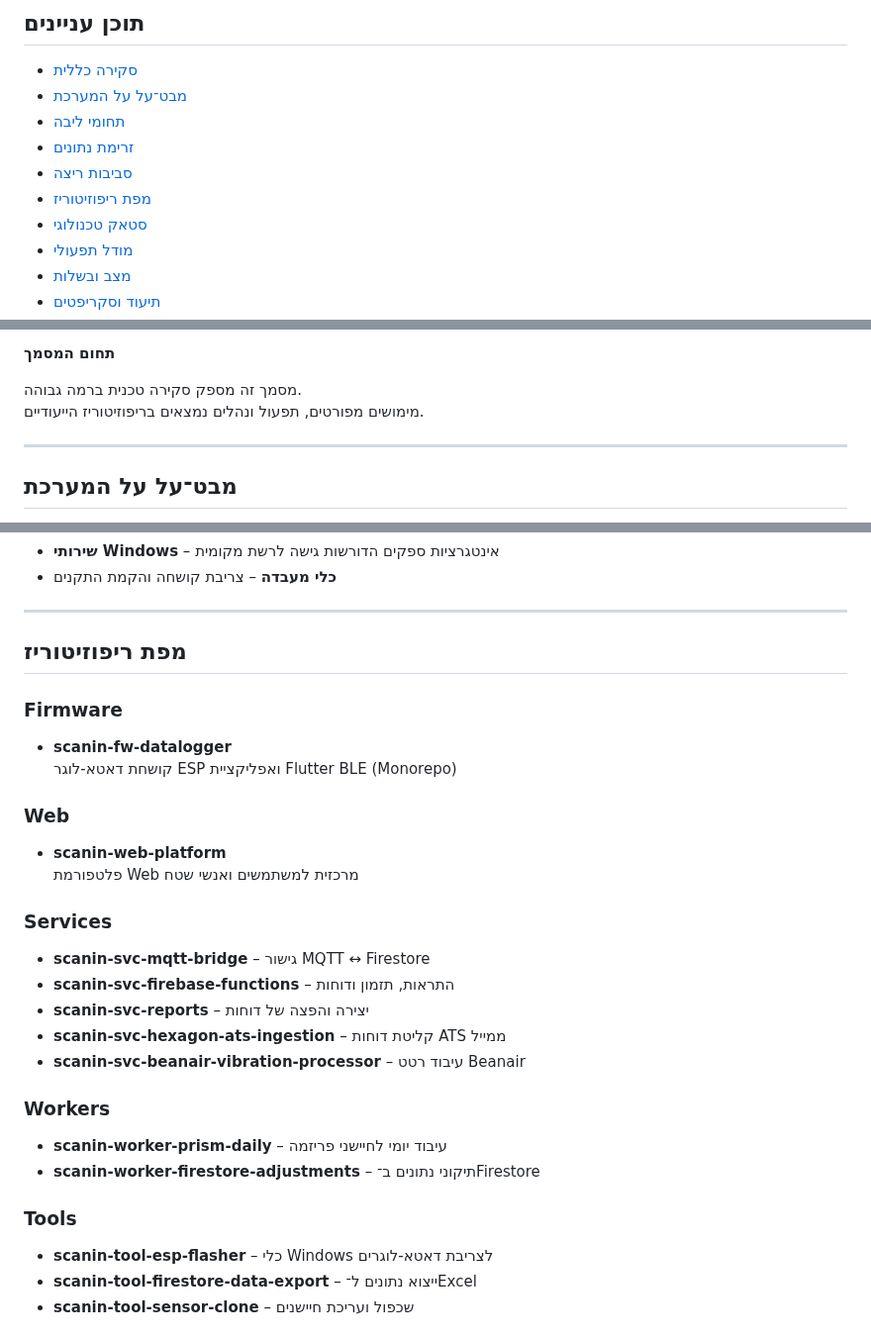
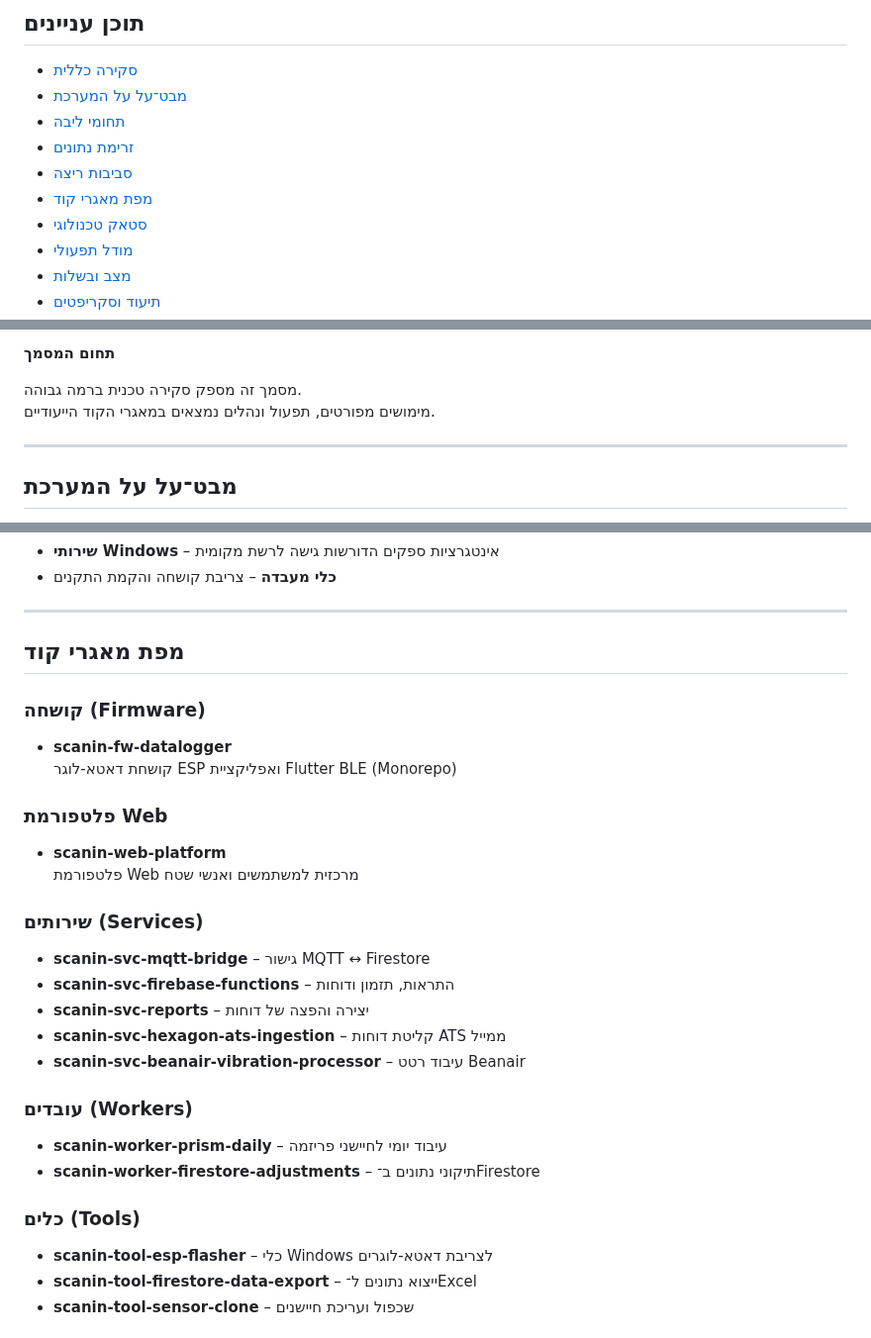
Before and after one commit to ScanInLtd/scanin-handbook, a Markdown page: readme-HE.md, 3 parts joined by grey strips. Shown at 99% size. Rendered like a GitHub page.

```diff
--- a/readme-HE.md
+++ b/readme-HE.md
@@ -14,7 +14,7 @@
 - [תחומי ליבה](#תחומי-ליבה)
 - [זרימת נתונים](#זרימת-נתונים)
 - [סביבות ריצה](#סביבות-ריצה)
-- [מפת ריפוזיטוריז](#מפת-ריפוזיטוריז)
+- [מפת מאגרי קוד](#מפת-מאגרי-קוד)
 - [סטאק טכנולוגי](#סטאק-טכנולוגי)
 - [מודל תפעולי](#מודל-תפעולי)
 - [מצב ובשלות](#מצב-ובשלות)
@@ -39,7 +39,7 @@ ScanIn מנטרת שלמות מבנית ותנאים סביבתיים באתרי
 **תחום המסמך**
 
 מסמך זה מספק סקירה טכנית ברמה גבוהה.
-מימושים מפורטים, תפעול ונהלים נמצאים בריפוזיטוריז הייעודיים.
+מימושים מפורטים, תפעול ונהלים נמצאים במאגרי הקוד הייעודיים.
 
 ---
 
@@ -121,28 +121,28 @@ ScanIn פועלת במספר סביבות:
 
 ---
 
-## מפת ריפוזיטוריז
+## מפת מאגרי קוד
 
-### Firmware
+### קושחה (Firmware)
 - **scanin-fw-datalogger**
   קושחת דאטא-לוגר ESP ואפליקציית Flutter BLE (Monorepo)
 
-### Web
+### פלטפורמת Web
 - **scanin-web-platform**
   פלטפורמת Web מרכזית למשתמשים ואנשי שטח
 
-### Services
+### שירותים (Services)
 - **scanin-svc-mqtt-bridge** – גישור MQTT ↔ Firestore
 - **scanin-svc-firebase-functions** – התראות, תזמון ודוחות
 - **scanin-svc-reports** – יצירה והפצה של דוחות
 - **scanin-svc-hexagon-ats-ingestion** – קליטת דוחות ATS ממייל
 - **scanin-svc-beanair-vibration-processor** – עיבוד רטט Beanair
 
-### Workers
+### עובדים (Workers)
 - **scanin-worker-prism-daily** – עיבוד יומי לחיישני פריזמה
 - **scanin-worker-firestore-adjustments** – תיקוני נתונים ב־Firestore
 
-### Tools
+### כלים (Tools)
 - **scanin-tool-esp-flasher** – כלי Windows לצריבת דאטא-לוגרים
 - **scanin-tool-firestore-data-export** – ייצוא נתונים ל־Excel
 - **scanin-tool-sensor-clone** – שכפול ועריכת חיישנים
```
Also changed, not shown: other parts of readme-HE.md (+13 -13 lines).
